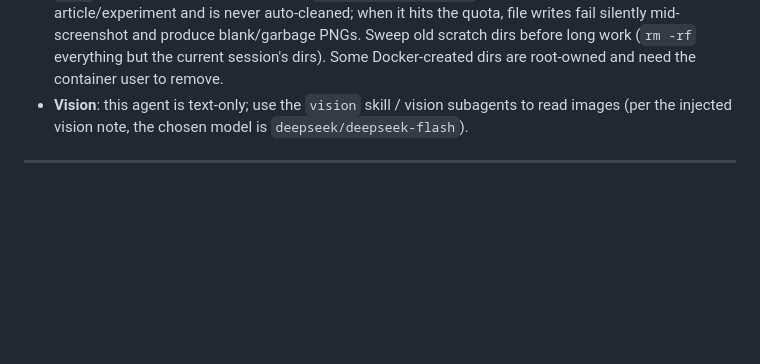
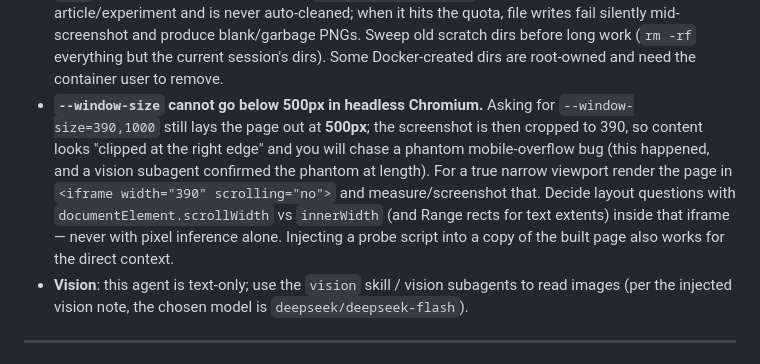
Before and after one commit to Awin-G/awin-x-blog, a Markdown page: AGENTS.md, the part around the change. GitHub-like rendering; blank space fills up the shorter version.

```diff
--- a/AGENTS.md
+++ b/AGENTS.md
@@ -249,6 +249,15 @@ best. Prefer a **system that can evolve** (tokens + components) over one-off sty
   file writes fail silently mid-screenshot and produce blank/garbage PNGs. Sweep old
   scratch dirs before long work (`rm -rf` everything but the current session's dirs).
   Some Docker-created dirs are root-owned and need the container user to remove.
+- **`--window-size` cannot go below 500px in headless Chromium.** Asking for
+  `--window-size=390,1000` still lays the page out at **500px**; the screenshot is then
+  cropped to 390, so content looks "clipped at the right edge" and you will chase a
+  phantom mobile-overflow bug (this happened, and a vision subagent confirmed the phantom
+  at length). For a true narrow viewport render the page in
+  `<iframe width="390" scrolling="no">` and measure/screenshot that. Decide layout
+  questions with `documentElement.scrollWidth` vs `innerWidth` (and Range rects for text
+  extents) inside that iframe — never with pixel inference alone. Injecting a probe script
+  into a copy of the built page also works for the direct context.
 - **Vision**: this agent is text-only; use the `vision` skill / vision subagents to read
   images (per the injected vision note, the chosen model is `deepseek/deepseek-flash`).
 
```
Also changed, not shown: 留言.md (+8 -0 lines).
